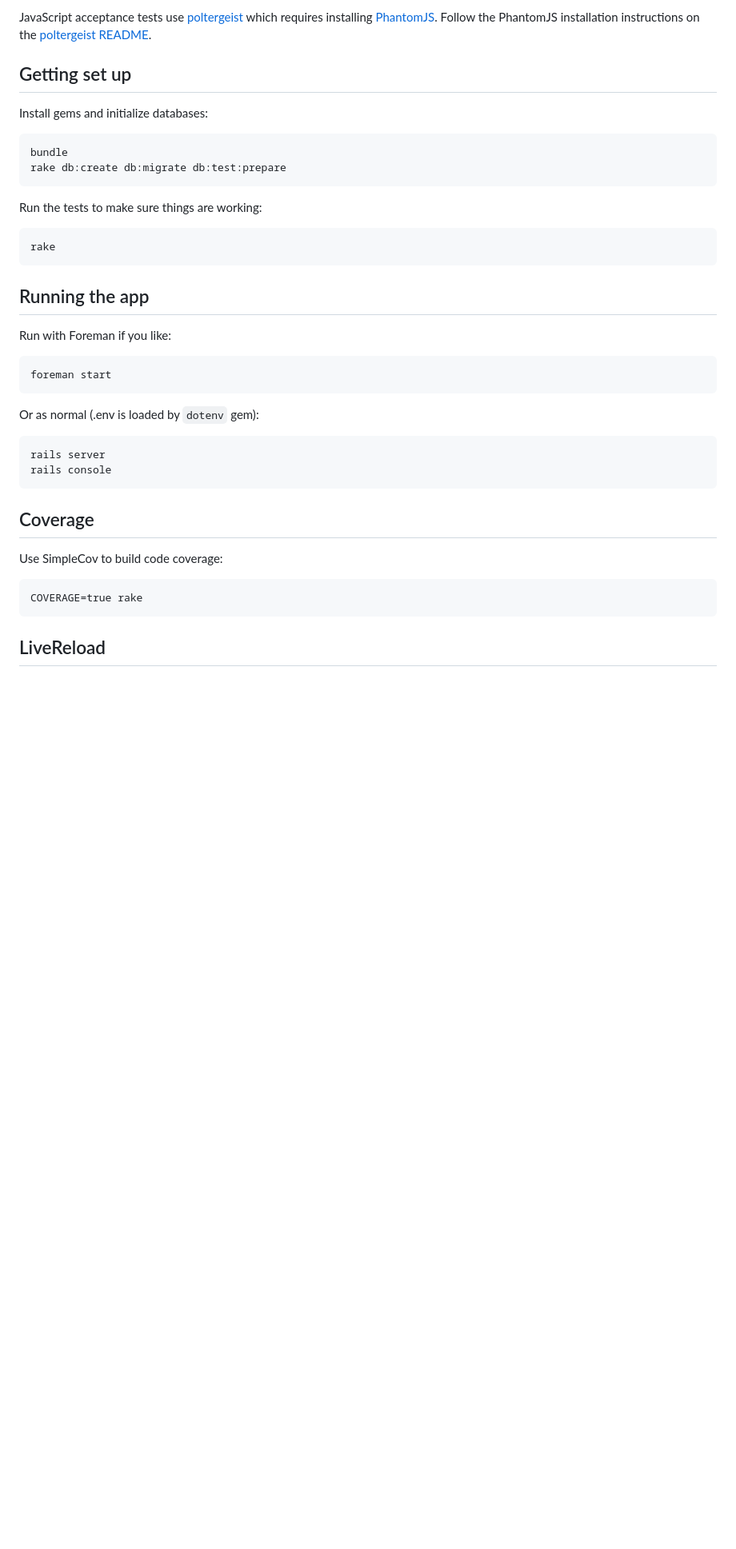
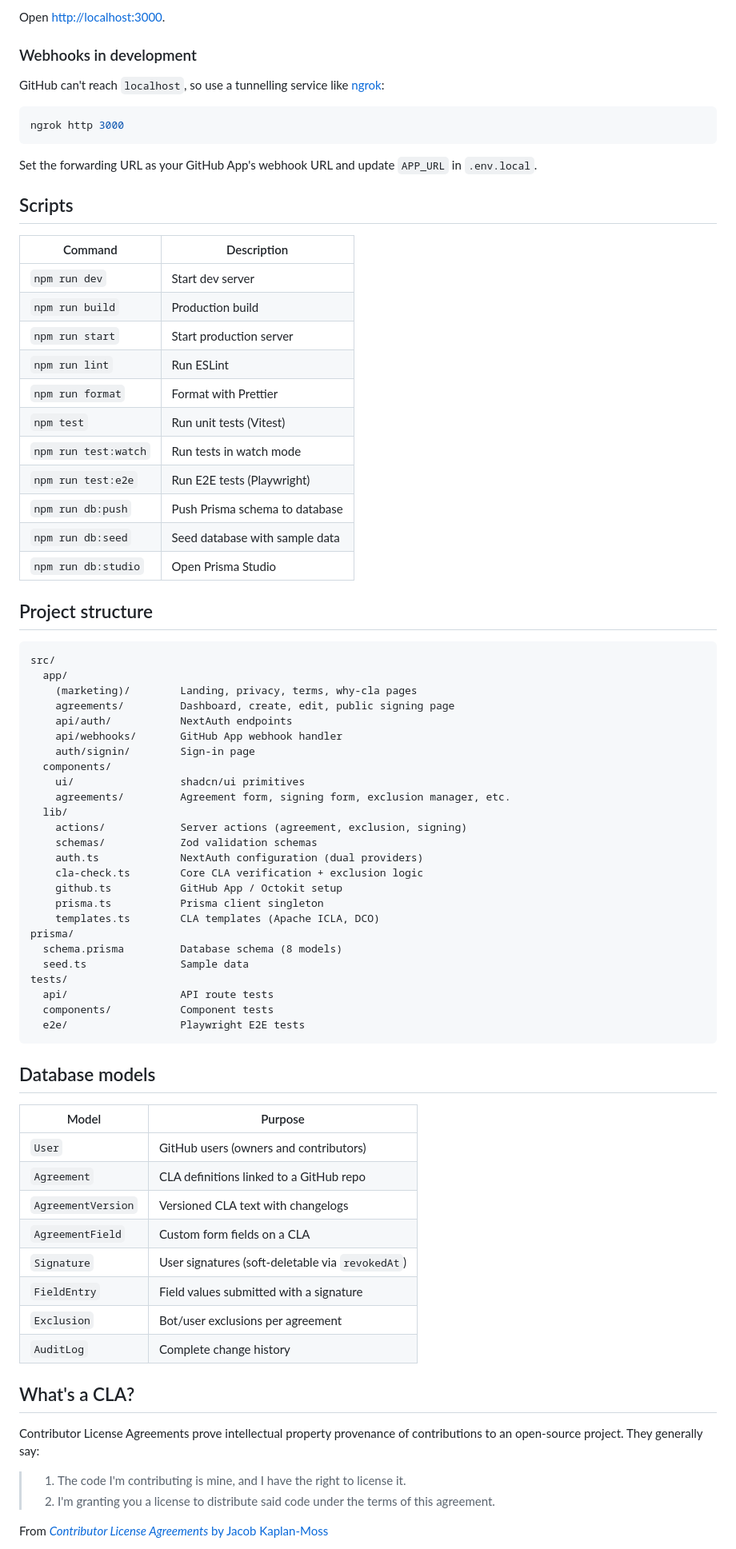
Before and after one commit to clahub/clahub, a Markdown page: README.md, the part around one of its changes. Shown at 80% size. Rendered like a GitHub page; blank space fills up the shorter version.

````diff
--- a/README.md
+++ b/README.md
@@ -80,41 +102,81 @@ well.
 
-JavaScript acceptance tests use
-[poltergeist](https://github.com/jonleighton/poltergeist) which requires
-installing [PhantomJS](http://phantomjs.org).  Follow the PhantomJS
-installation instructions on the [poltergeist
-README](https://github.com/jonleighton/poltergeist).
+Open [http://localhost:3000](http://localhost:3000).
 
-Getting set up
-----------------
+### Webhooks in development
 
-Install gems and initialize databases:
+GitHub can't reach `localhost`, so use a tunnelling service like [ngrok](https://ngrok.com):
 
-    bundle
-    rake db:create db:migrate db:test:prepare
+```bash
+ngrok http 3000
+```
 
-Run the tests to make sure things are working:
+Set the forwarding URL as your GitHub App's webhook URL and update `APP_URL` in `.env.local`.
 
-    rake
+## Scripts
 
-Running the app
-----------------
+| Command | Description |
+|---|---|
+| `npm run dev` | Start dev server |
+| `npm run build` | Production build |
+| `npm run start` | Start production server |
+| `npm run lint` | Run ESLint |
+| `npm run format` | Format with Prettier |
+| `npm test` | Run unit tests (Vitest) |
+| `npm run test:watch` | Run tests in watch mode |
+| `npm run test:e2e` | Run E2E tests (Playwright) |
+| `npm run db:push` | Push Prisma schema to database |
+| `npm run db:seed` | Seed database with sample data |
+| `npm run db:studio` | Open Prisma Studio |
 
-Run with Foreman if you like:
+## Project structure
 
-    foreman start
+```
+src/
+  app/
+    (marketing)/        Landing, privacy, terms, why-cla pages
+    agreements/         Dashboard, create, edit, public signing page
+    api/auth/           NextAuth endpoints
+    api/webhooks/       GitHub App webhook handler
+    auth/signin/        Sign-in page
+  components/
+    ui/                 shadcn/ui primitives
+    agreements/         Agreement form, signing form, exclusion manager, etc.
+  lib/
+    actions/            Server actions (agreement, exclusion, signing)
+    schemas/            Zod validation schemas
+    auth.ts             NextAuth configuration (dual providers)
+    cla-check.ts        Core CLA verification + exclusion logic
+    github.ts           GitHub App / Octokit setup
+    prisma.ts           Prisma client singleton
+    templates.ts        CLA templates (Apache ICLA, DCO)
+prisma/
+  schema.prisma         Database schema (8 models)
+  seed.ts               Sample data
+tests/
+  api/                  API route tests
+  components/           Component tests
+  e2e/                  Playwright E2E tests
+```
 
-Or as normal (.env is loaded by `dotenv` gem):
+## Database models
 
-    rails server
-    rails console
+| Model | Purpose |
+|---|---|
+| `User` | GitHub users (owners and contributors) |
+| `Agreement` | CLA definitions linked to a GitHub repo |
+| `AgreementVersion` | Versioned CLA text with changelogs |
+| `AgreementField` | Custom form fields on a CLA |
+| `Signature` | User signatures (soft-deletable via `revokedAt`) |
+| `FieldEntry` | Field values submitted with a signature |
+| `Exclusion` | Bot/user exclusions per agreement |
+| `AuditLog` | Complete change history |
 
-Coverage
-----------------
+## What's a CLA?
 
-Use SimpleCov to build code coverage:
+Contributor License Agreements prove intellectual property provenance of contributions to an open-source project. They generally say:
 
-    COVERAGE=true rake
+> 1. The code I'm contributing is mine, and I have the right to license it.
+> 2. I'm granting you a license to distribute said code under the terms of this agreement.
 
-LiveReload
-----------------
+From [*Contributor License Agreements* by Jacob Kaplan-Moss](https://jacobian.org/writing/contributor-license-agreements/)
 
````
Also changed, not shown: other parts of README.md (+83 -99 lines).
